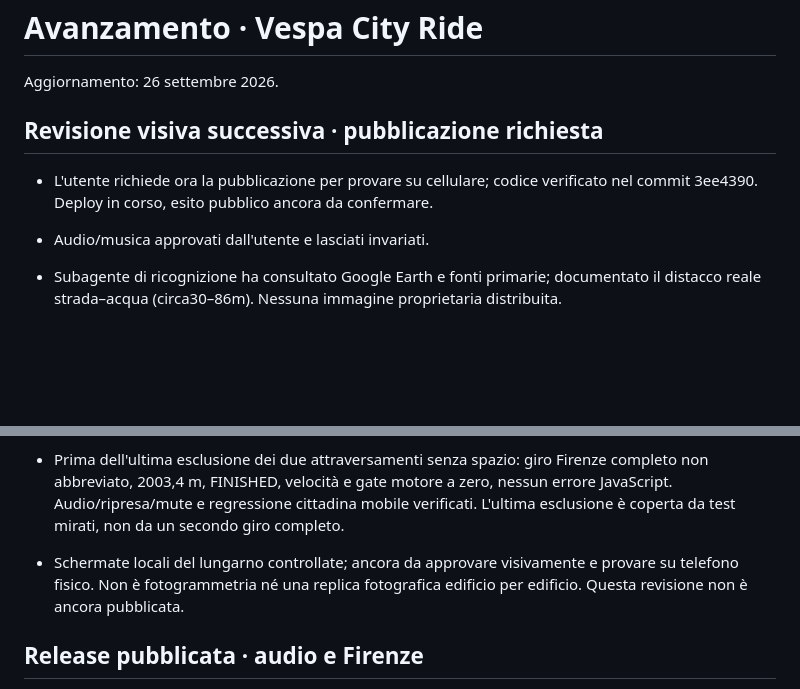
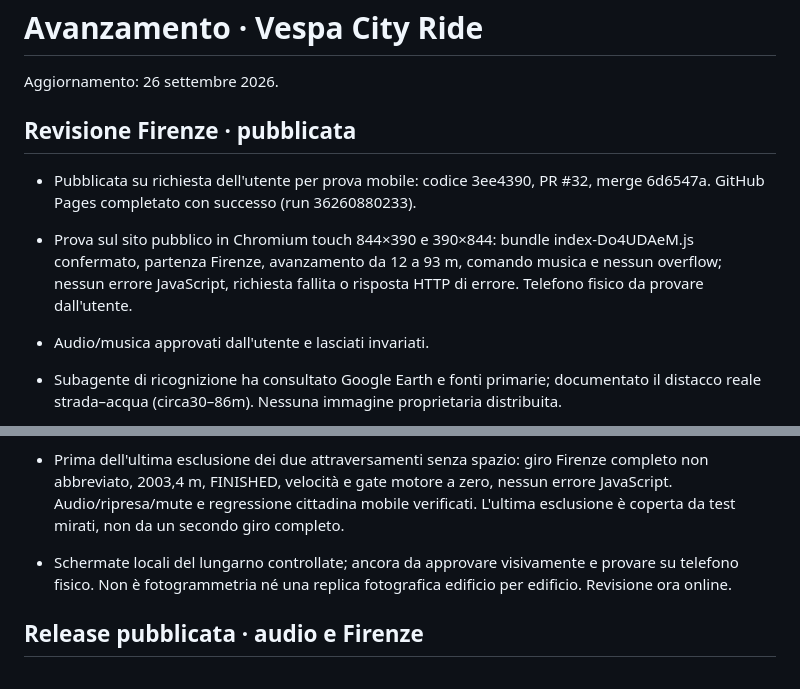
Before and after one commit to Giuseppe575/giocovespa, a Markdown page: STATUS.md, 2 parts joined by grey strips. Drawn GitHub-style; blank space fills up the shorter version.

Commit message:
Record successful Florence revision deployment and mobile smoke test

```diff
--- a/STATUS.md
+++ b/STATUS.md
@@ -2,9 +2,10 @@
 
 Aggiornamento: 26 settembre 2026.
 
-## Revisione visiva successiva · pubblicazione richiesta
+## Revisione Firenze · pubblicata
 
-- L'utente richiede ora la pubblicazione per provare su cellulare; codice verificato nel commit 3ee4390. Deploy in corso, esito pubblico ancora da confermare.
+- Pubblicata su richiesta dell'utente per prova mobile: codice 3ee4390, PR #32, merge 6d6547a. GitHub Pages completato con successo (run 36260880233).
+- Prova sul sito pubblico in Chromium touch 844×390 e 390×844: bundle index-Do4UDAeM.js confermato, partenza Firenze, avanzamento da 12 a 93 m, comando musica e nessun overflow; nessun errore JavaScript, richiesta fallita o risposta HTTP di errore. Telefono fisico da provare dall'utente.
 
 - Audio/musica approvati dall'utente e lasciati invariati.
 - Subagente di ricognizione ha consultato Google Earth e fonti primarie; documentato il distacco reale strada–acqua (circa30–86m). Nessuna immagine proprietaria distribuita.
@@ -15,7 +16,7 @@ Aggiornamento: 26 settembre 2026.
 - Su nuova richiesta: tutte le 14 strisce restano, pedoni a passaggi alterni, esclusi anche due punti senza un percorso libero dalle facciate: 5 gruppi effettivi. Primo passaggio libero. I rossi rimangono rispettati, con attesa breve di 2 secondi se non ci sono pedoni: 7 fermate complessive invece di 14. Record Firenze v2 separati dalle vecchie regole.
 - Verifica finale locale: 65 test, TypeScript e build superati; prova Chromium touch conferma 14 strisce, 5 gruppi sicuri, nessuno stop per pedoni invisibili, partenza e avanzamento senza errori JavaScript. Bundle index-Do4UDAeM.js; avviso non bloccante >500 kB.
 - Prima dell'ultima esclusione dei due attraversamenti senza spazio: giro Firenze completo non abbreviato, 2003,4 m, FINISHED, velocità e gate motore a zero, nessun errore JavaScript. Audio/ripresa/mute e regressione cittadina mobile verificati. L'ultima esclusione è coperta da test mirati, non da un secondo giro completo.
-- Schermate locali del lungarno controllate; ancora da approvare visivamente e provare su telefono fisico. Non è fotogrammetria né una replica fotografica edificio per edificio. Questa revisione non è ancora pubblicata.
+- Schermate locali del lungarno controllate; ancora da approvare visivamente e provare su telefono fisico. Non è fotogrammetria né una replica fotografica edificio per edificio. Revisione ora online.
 
 ## Release pubblicata · audio e Firenze
 
```
Also changed, not shown: MEMORY.md (+2 -2 lines), RELEASE_CHECKLIST.md (+2 -2 lines).
